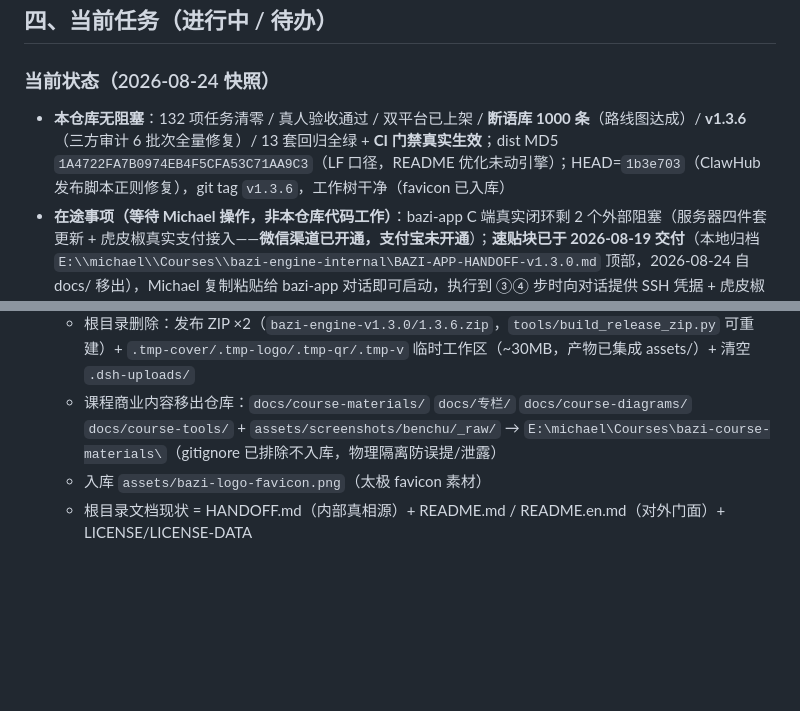
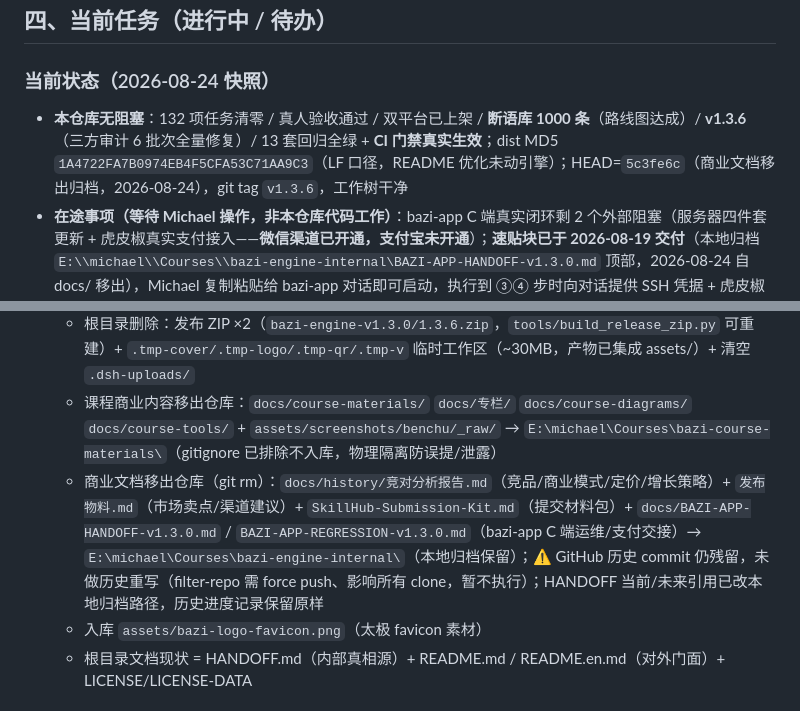
Before and after one commit to ruanxiaoer888/bazi-engine, a Markdown page: HANDOFF.md, 2 parts joined by grey strips. Rendered like a GitHub page; blank space fills up the shorter version.

Commit message:
docs: HANDOFF 记录商业文档移出归档（2026-08-24）+ HEAD 快照更新

```diff
--- a/HANDOFF.md
+++ b/HANDOFF.md
@@ -146,13 +146,14 @@ const dayName = BaziEngine.lunarDayName(15)                // '十五'
 ## 四、当前任务（进行中 / 待办）
 
 ### 当前状态（2026-08-24 快照）
-- **本仓库无阻塞**：132 项任务清零 / 真人验收通过 / 双平台已上架 / **断语库 1000 条**（路线图达成）/ **v1.3.6**（三方审计 6 批次全量修复）/ 13 套回归全绿 + **CI 门禁真实生效**；dist MD5 `1A4722FA7B0974EB4F5CFA53C71AA9C3`（LF 口径，README 优化未动引擎）；HEAD=`1b3e703`（ClawHub 发布脚本正则修复），git tag `v1.3.6`，工作树干净（favicon 已入库）
+- **本仓库无阻塞**：132 项任务清零 / 真人验收通过 / 双平台已上架 / **断语库 1000 条**（路线图达成）/ **v1.3.6**（三方审计 6 批次全量修复）/ 13 套回归全绿 + **CI 门禁真实生效**；dist MD5 `1A4722FA7B0974EB4F5CFA53C71AA9C3`（LF 口径，README 优化未动引擎）；HEAD=`5c3fe6c`（商业文档移出归档，2026-08-24），git tag `v1.3.6`，工作树干净
 - **在途事项（等待 Michael 操作，非本仓库代码工作）**：bazi-app C 端真实闭环剩 2 个外部阻塞（服务器四件套更新 + 虎皮椒真实支付接入——**微信渠道已开通，支付宝未开通**）；**速贴块已于 2026-08-19 交付**（本地归档 `E:\\michael\\Courses\\bazi-engine-internal\BAZI-APP-HANDOFF-v1.3.0.md` 顶部，2026-08-24 自 docs/ 移出），Michael 复制粘贴给 bazi-app 对话即可启动，执行到 ③④ 步时向对话提供 SSH 凭据 + 虎皮椒微信 appid/appsecret
 - **遗留待清理**：✅ 全部已清（死规则 2 轮清理 + 三方审计 6 批次，见下方各段）
 - **2026-08-24 文档整理 + 根目录清理**：
   - 合并原 `AI_CONTEXT.md` / `冷启动提示词_COLD_START.md` 至本文件（唯一真相源），两文件已删除
   - 根目录删除：发布 ZIP ×2（`bazi-engine-v1.3.0/1.3.6.zip`，`tools/build_release_zip.py` 可重建）+ `.tmp-cover/.tmp-logo/.tmp-qr/.tmp-v` 临时工作区（~30MB，产物已集成 assets/）+ 清空 `.dsh-uploads/`
   - 课程商业内容移出仓库：`docs/course-materials/` `docs/专栏/` `docs/course-diagrams/` `docs/course-tools/` + `assets/screenshots/benchu/_raw/` → `E:\michael\Courses\bazi-course-materials\`（gitignore 已排除不入库，物理隔离防误提/泄露）
+  - 商业文档移出仓库（git rm）：`docs/history/竞对分析报告.md`（竞品/商业模式/定价/增长策略）+ `发布物料.md`（市场卖点/渠道建议）+ `SkillHub-Submission-Kit.md`（提交材料包）+ `docs/BAZI-APP-HANDOFF-v1.3.0.md` / `BAZI-APP-REGRESSION-v1.3.0.md`（bazi-app C 端运维/支付交接）→ `E:\michael\Courses\bazi-engine-internal\`（本地归档保留）；⚠️ GitHub 历史 commit 仍残留，未做历史重写（filter-repo 需 force push、影响所有 clone，暂不执行）；HANDOFF 当前/未来引用已改本地归档路径，历史进度记录保留原样
   - 入库 `assets/bazi-logo-favicon.png`（太极 favicon 素材）
   - 根目录文档现状 = HANDOFF.md（内部真相源）+ README.md / README.en.md（对外门面）+ LICENSE/LICENSE-DATA
 
```
